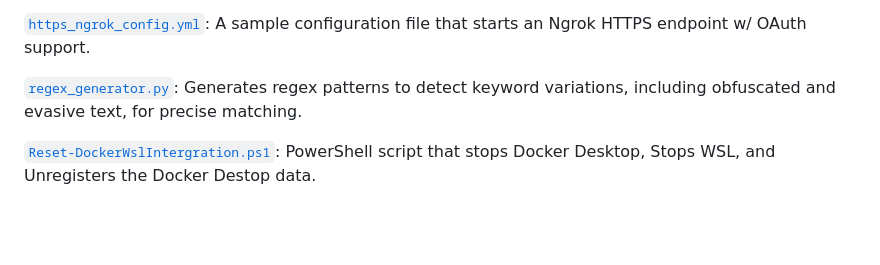
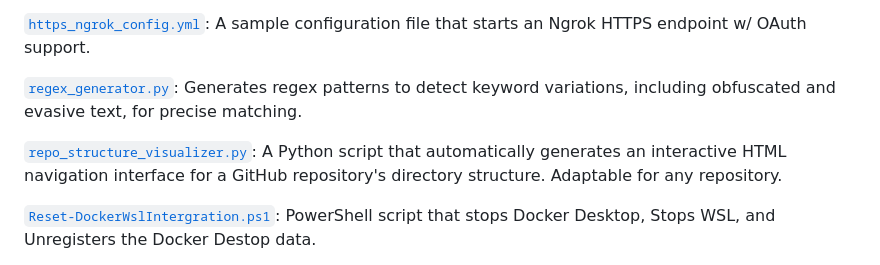
Before and after one commit to Daethyra/Cybersecurity-References, a Markdown page: README.md, the part around the change. GitHub-like rendering; folded sections open; blank space fills up the shorter version.

Commit message:
Add `repo_structure_visualizer.py` reference in Tools section

```diff
--- a/README.md
+++ b/README.md
@@ -45,6 +45,8 @@ Here you'll find documents for common web application vulnerabilities, like thos
 
 [`regex_generator.py`](./Tools/RegexGenerator.py): Generates regex patterns to detect keyword variations, including obfuscated and evasive text, for precise matching.
 
+[`repo_structure_visualizer.py`](./Tools/repo_structure_visualizer.py): A Python script that automatically generates an interactive HTML navigation interface for a GitHub repository's directory structure. Adaptable for any repository.
+
 [`Reset-DockerWslIntergration.ps1`](./Tools/Reset-DockerWslIntegration.ps1): PowerShell script that stops Docker Desktop, Stops WSL, and Unregisters the Docker Destop data.
 
 [`Useful-Repositories/README.md`](./Useful-Repositories/README.md): A document with links to useful cybersecurity-related GitHub repositories.
```
